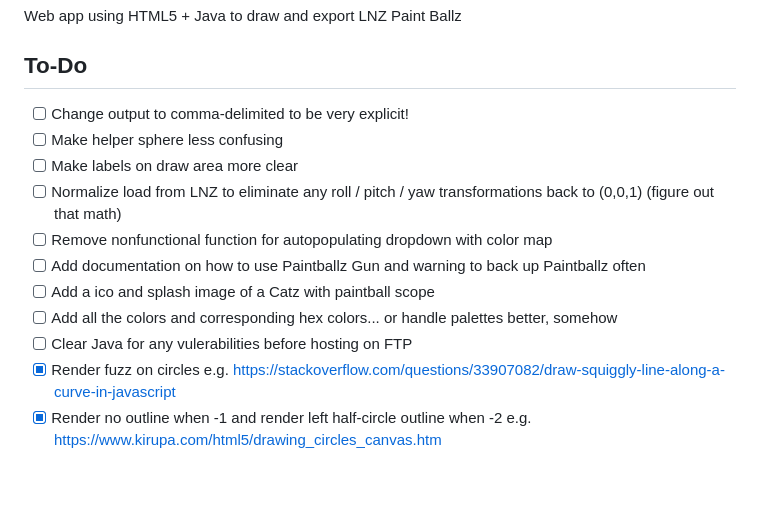
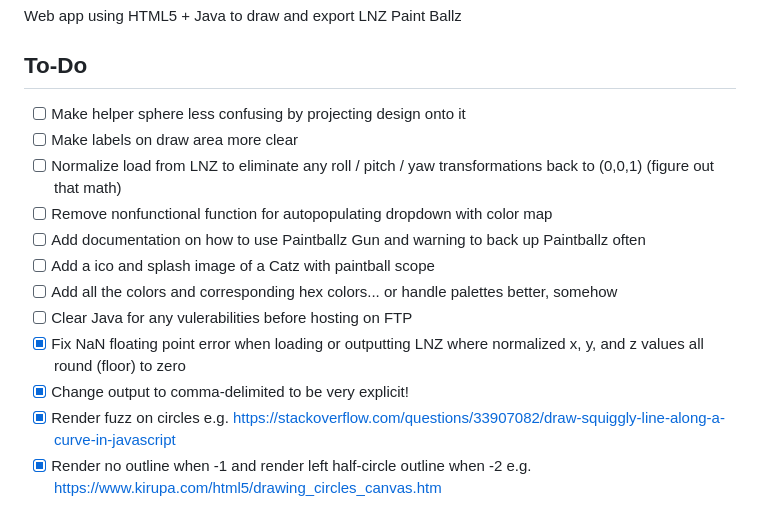
Before and after one commit to tabbzi/petz-paintballz-gun, a Markdown page: README.md, the part around the change. Rendered like a GitHub page; blank space fills up the shorter version.

```diff
--- a/README.md
+++ b/README.md
@@ -2,8 +2,7 @@
 Web app using HTML5 + Java to draw and export LNZ Paint Ballz
 
 ## To-Do
-- [ ]  Change output to comma-delimited to be very explicit!
-- [ ]  Make helper sphere less confusing
+- [ ]  Make helper sphere less confusing by projecting design onto it
 - [ ]  Make labels on draw area more clear
 - [ ]  Normalize load from LNZ to eliminate any roll / pitch / yaw transformations back to (0,0,1) (figure out that math)
 - [ ]  Remove nonfunctional function for autopopulating dropdown with color map
@@ -11,6 +10,8 @@ Web app using HTML5 + Java to draw and export LNZ Paint Ballz
 - [ ]  Add a ico and splash image of a Catz with paintball scope
 - [ ]  Add all the colors and corresponding hex colors... or handle palettes better, somehow
 - [ ]  Clear Java for any vulerabilities before hosting on FTP
+- [x]  Fix NaN floating point error when loading or outputting LNZ where normalized x, y, and z values all round (floor) to zero
+- [x]  Change output to comma-delimited to be very explicit!
 - [x]  Render fuzz on circles e.g. https://stackoverflow.com/questions/33907082/draw-squiggly-line-along-a-curve-in-javascript
 - [x]  Render no outline when -1 and render left half-circle outline when -2 e.g. https://www.kirupa.com/html5/drawing_circles_canvas.htm
 - [x]  Confirm roll yaw pitch values are correct relative to Petz
```
